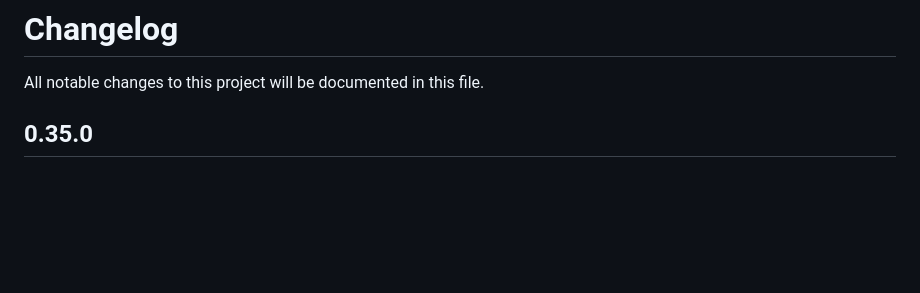
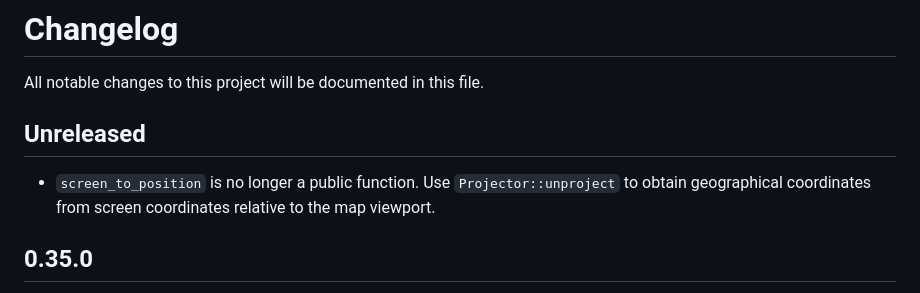
Before and after one commit to podusowski/walkers, a Markdown page: CHANGELOG.md, the part around the change. Drawn GitHub-style; blank space fills up the shorter version.

Commit message:
screen_to_position in changelog

```diff
--- a/CHANGELOG.md
+++ b/CHANGELOG.md
@@ -1,6 +1,11 @@
 # Changelog
 
 All notable changes to this project will be documented in this file.
+
+## Unreleased
+
+* `screen_to_position` is no longer a public function. Use `Projector::unproject` to obtain
+  geographical coordinates from screen coordinates relative to the map viewport.
 
 ## 0.35.0
 
```
